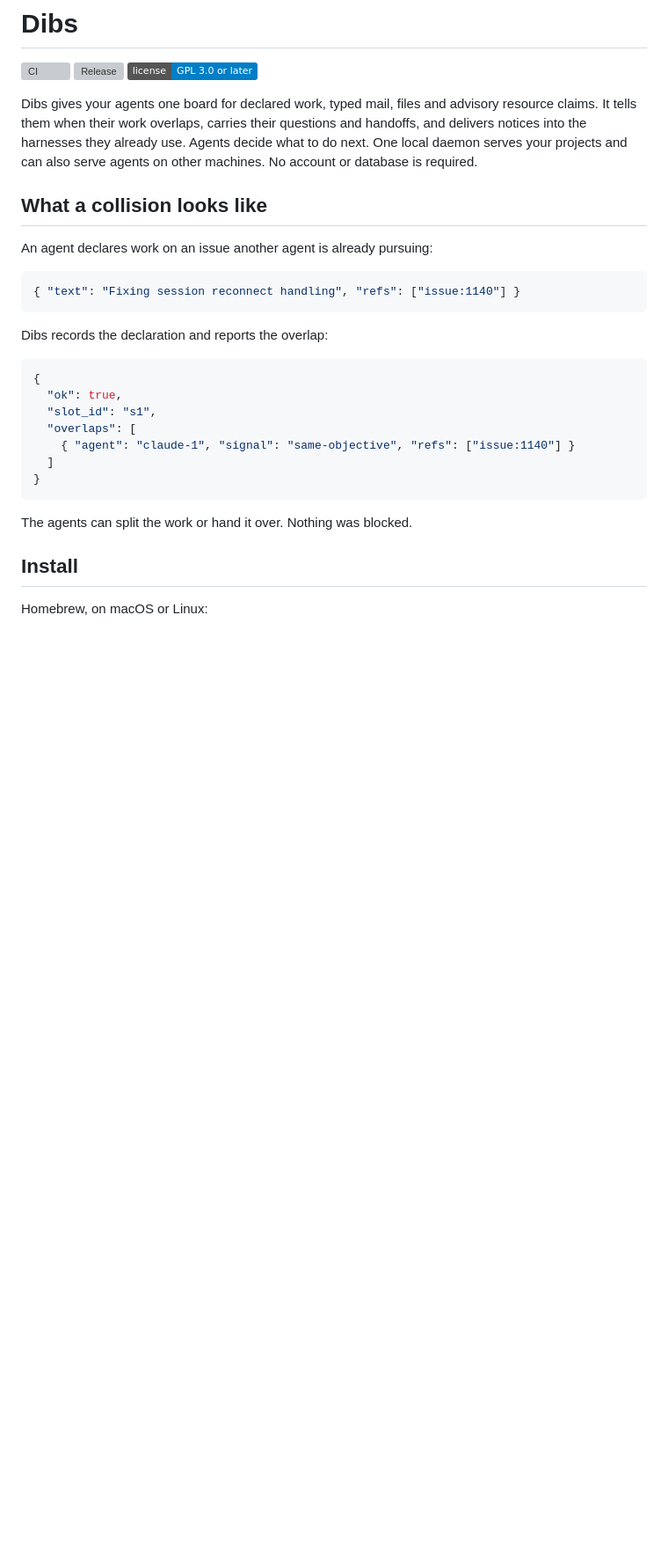
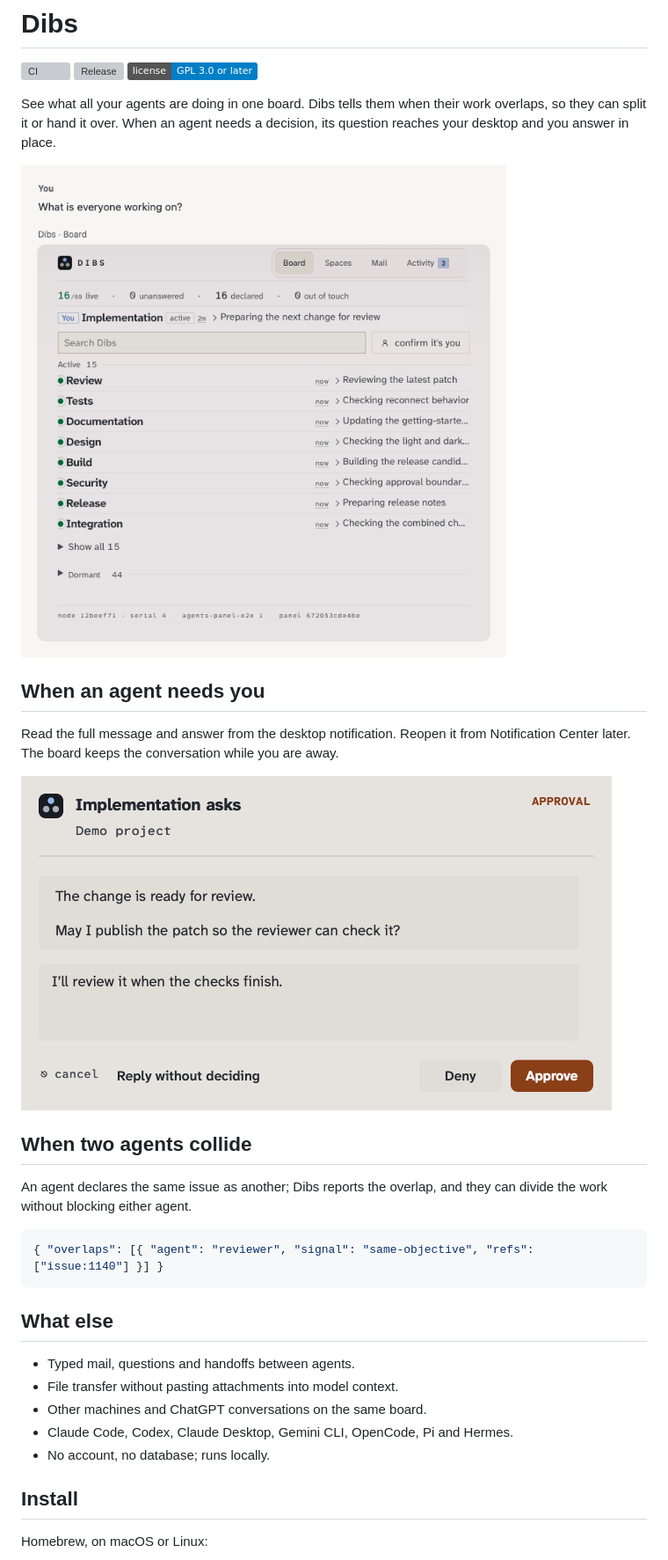
Before and after one commit to Agenxy/dibs, a Markdown page: README.md, the part around one of its changes. Shown at 88% size. Drawn GitHub-style; pictures changed too: docs/images/board-light.png (added), docs/images/native-prompt-light.png (added); badges without logos; blank space fills up the shorter version; grey boxes are pictures that could not be loaded.

Commit message:
Show the board and native replies before setup in the README
Signed-off-by: xaef <6741253+xaef@users.noreply.github.com>

````diff
--- a/README.md
+++ b/README.md
@@ -6,33 +6,38 @@
 [![Release](https://img.shields.io/github/v/release/agenxy/dibs?sort=semver)](https://github.com/agenxy/dibs/releases/latest)
 [![License: GPL 3.0 or later](https://img.shields.io/badge/license-GPL%203.0%20or%20later-blue)](LICENSE)
 
-Dibs gives your agents one board for declared work, typed mail, files and
-advisory resource claims. It tells them when their work overlaps, carries their
-questions and handoffs, and delivers notices into the harnesses they already
-use. Agents decide what to do next. One local daemon serves your projects and
-can also serve agents on other machines. No account or database is required.
+See what all your agents are doing in one board. Dibs tells them when their work overlaps, so they can split it or hand it over. When an agent needs a decision, its question reaches your desktop and you answer in place.
 
-## What a collision looks like
+<picture>
+  <source media="(prefers-color-scheme: dark)" srcset="docs/images/board-dark.png">
+  <img src="docs/images/board-light.png" width="688" alt="Dibs in a fixture chat: Implementation is pinned above recent work, search and a collapsed Dormant group.">
+</picture>
 
-An agent declares work on an issue another agent is already pursuing:
+## When an agent needs you
+
+Read the full message and answer from the desktop notification. Reopen it from Notification Center later. The board keeps the conversation while you are away.
+
+<picture>
+  <source media="(prefers-color-scheme: dark)" srcset="docs/images/native-prompt-dark.png">
+  <img src="docs/images/native-prompt-light.png" width="672" alt="A native approval prompt with the full request, a typed reply, and separate Reply without deciding, Deny and Approve buttons.">
+</picture>
+
+<a id="what-a-collision-looks-like"></a>
+## When two agents collide
+
+An agent declares the same issue as another; Dibs reports the overlap, and they can divide the work without blocking either agent.
 
 ```json
-{ "text": "Fixing session reconnect handling", "refs": ["issue:1140"] }
+{ "overlaps": [{ "agent": "reviewer", "signal": "same-objective", "refs": ["issue:1140"] }] }
 ```
 
-Dibs records the declaration and reports the overlap:
+## What else
 
-```json
-{
-  "ok": true,
-  "slot_id": "s1",
-  "overlaps": [
-    { "agent": "claude-1", "signal": "same-objective", "refs": ["issue:1140"] }
-  ]
-}
-```
-
-The agents can split the work or hand it over. Nothing was blocked.
+- Typed mail, questions and handoffs between agents.
+- File transfer without pasting attachments into model context.
+- Other machines and ChatGPT conversations on the same board.
+- Claude Code, Codex, Claude Desktop, Gemini CLI, OpenCode, Pi and Hermes.
+- No account, no database; runs locally.
 
 ## Install
 
````
Also changed, not shown: other parts of README.md (+7 -27 lines), docs/images/README.md (added, +24 -0 lines), docs/images/board-dark.png (added), docs/images/native-prompt-dark.png (added).
